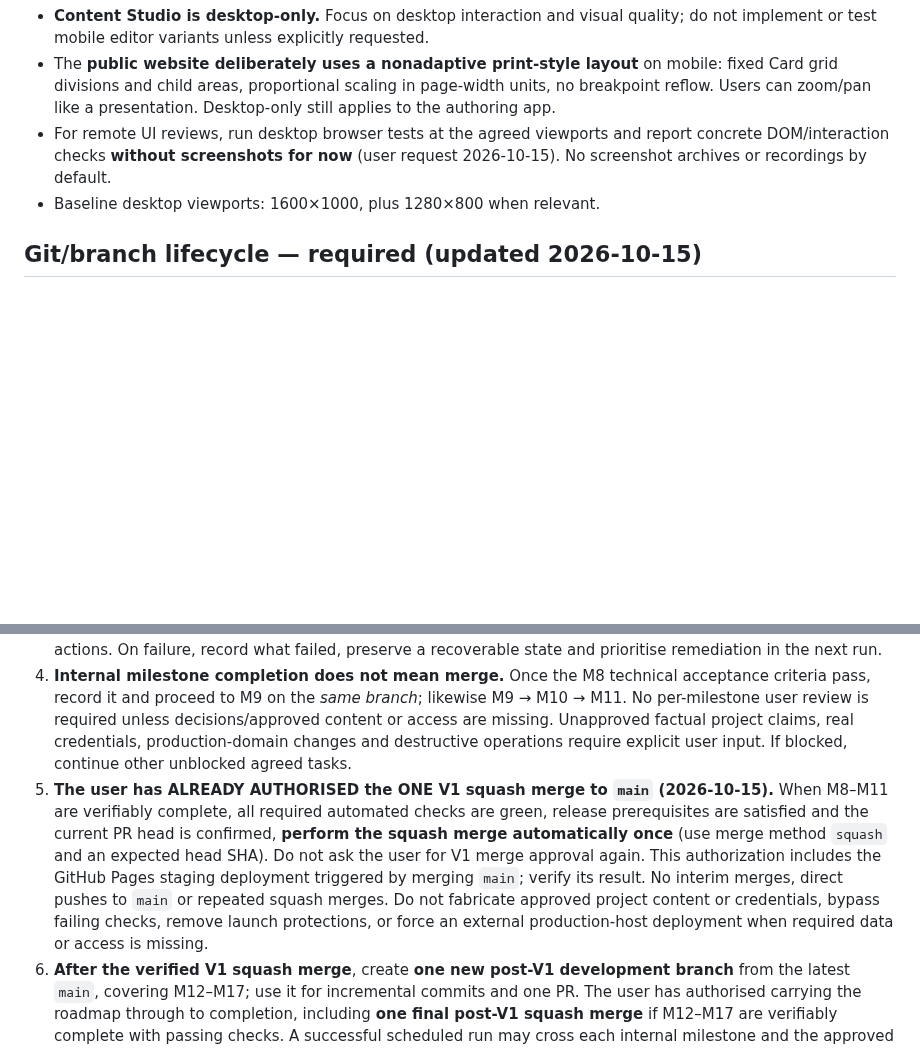
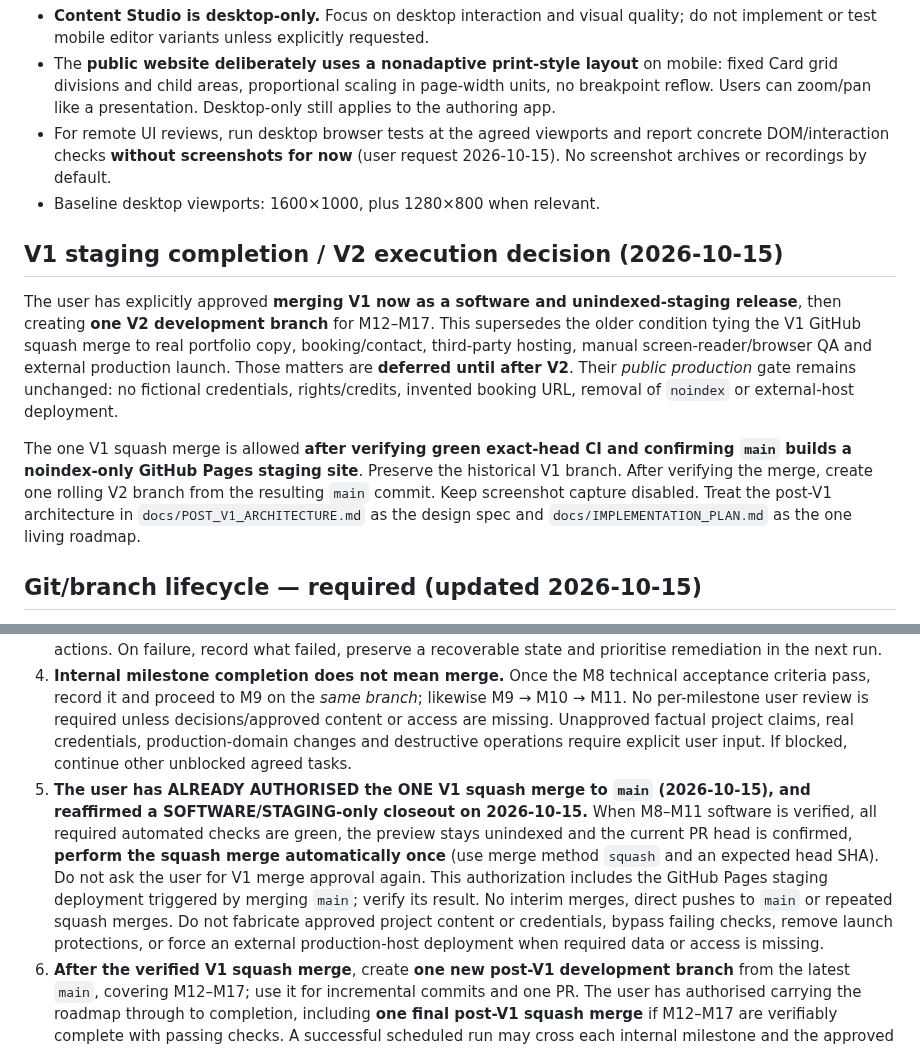
Before and after one commit to teodor-andonov/ta-website-builder-261012, a Markdown page: AGENTS.md, 2 parts joined by grey strips. Drawn GitHub-style; blank space fills up the shorter version.

Commit message:
V1: record explicit staging-only merge authorization and deferral of public launch gates

```diff
--- a/AGENTS.md
+++ b/AGENTS.md
@@ -43,13 +43,19 @@ Maintain the **existing** local file-first JSON Content Studio and its generated
 - For remote UI reviews, run desktop browser tests at the agreed viewports and report concrete DOM/interaction checks **without screenshots for now** (user request 2026-10-15). No screenshot archives or recordings by default.
 - Baseline desktop viewports: 1600×1000, plus 1280×800 when relevant.
 
+## V1 staging completion / V2 execution decision (2026-10-15)
+
+The user has explicitly approved **merging V1 now as a software and unindexed-staging release**, then creating **one V2 development branch** for M12–M17. This supersedes the older condition tying the V1 GitHub squash merge to real portfolio copy, booking/contact, third-party hosting, manual screen-reader/browser QA and external production launch. Those matters are **deferred until after V2**. Their *public production* gate remains unchanged: no fictional credentials, rights/credits, invented booking URL, removal of `noindex` or external-host deployment.
+
+The one V1 squash merge is allowed **after verifying green exact-head CI and confirming `main` builds a noindex-only GitHub Pages staging site**. Preserve the historical V1 branch. After verifying the merge, create one rolling V2 branch from the resulting `main` commit. Keep screenshot capture disabled. Treat the post-V1 architecture in `docs/POST_V1_ARCHITECTURE.md` as the design spec and `docs/IMPLEMENTATION_PLAN.md` as the one living roadmap.
+
 ## Git/branch lifecycle — required (updated 2026-10-15)
 
 1. **One development branch for the entire V1 roadmap (M8–M11).** Continue on `feature/m8-advanced-editor` with draft [PR #23](https://github.com/teodor-andonov/ta-website-builder-261012/pull/23); it is now the *rolling V1 branch*, despite its historical name. Keep `main` stable. Each M8–M11 substep is committed here. Do not create a new branch for M9, M10 or M11.
 2. **Substantial autonomous development cycles are allowed.** Each triggered run should take at least one meaningful roadmap substep when feasible and may complete multiple substeps or a larger coherent slice if complexity, tests and available execution time permit. The agent chooses scope per run. Never split work into trivial commits solely to match an hourly trigger. Do not claim progress for documentation-only updates unless legitimately blocked.
 3. Before edits, fetch current remote branch, roadmap, specialist docs, code and relevant CI. Work only on agreed roadmap tasks. Inspect diffs, validate/build and run available browser/CI checks. Maintain dated logs and next actions. On failure, record what failed, preserve a recoverable state and prioritise remediation in the next run.
 4. **Internal milestone completion does not mean merge.** Once the M8 technical acceptance criteria pass, record it and proceed to M9 on the *same branch*; likewise M9 → M10 → M11. No per-milestone user review is required unless decisions/approved content or access are missing. Unapproved factual project claims, real credentials, production-domain changes and destructive operations require explicit user input. If blocked, continue other unblocked agreed tasks.
-5. **The user has ALREADY AUTHORISED the ONE V1 squash merge to `main` (2026-10-15).** When M8–M11 are verifiably complete, all required automated checks are green, release prerequisites are satisfied and the current PR head is confirmed, **perform the squash merge automatically once** (use merge method `squash` and an expected head SHA). Do not ask the user for V1 merge approval again. This authorization includes the GitHub Pages staging deployment triggered by merging `main`; verify its result. No interim merges, direct pushes to `main` or repeated squash merges. Do not fabricate approved project content or credentials, bypass failing checks, remove launch protections, or force an external production-host deployment when required data or access is missing.
+5. **The user has ALREADY AUTHORISED the ONE V1 squash merge to `main` (2026-10-15), and reaffirmed a SOFTWARE/STAGING-only closeout on 2026-10-15.** When M8–M11 software is verified, all required automated checks are green, the preview stays unindexed and the current PR head is confirmed, **perform the squash merge automatically once** (use merge method `squash` and an expected head SHA). Do not ask the user for V1 merge approval again. This authorization includes the GitHub Pages staging deployment triggered by merging `main`; verify its result. No interim merges, direct pushes to `main` or repeated squash merges. Do not fabricate approved project content or credentials, bypass failing checks, remove launch protections, or force an external production-host deployment when required data or access is missing.
 6. **After the verified V1 squash merge**, create **one new post-V1 development branch** from the latest `main`, covering M12–M17; use it for incremental commits and one PR. The user has authorised carrying the roadmap through to completion, including **one final post-V1 squash merge** if M12–M17 are verifiably complete with passing checks. A successful scheduled run may cross each internal milestone and the approved squash-merge gates; do not stop merely to ask for reapproval. If essential user-controlled content, credentials, live domain decisions or irreversible non-GitHub deployment actions are not available, report the specific blocker and continue other safe work; never claim the stage or release is complete without satisfying its acceptance criteria.
 7. **NEVER delete branches**, even after squash merges, and do not enable GitHub auto-delete. Preserve history and existing head branches unless the user specifically changes this instruction.
 8. Keep [`docs/IMPLEMENTATION_PLAN.md`](docs/IMPLEMENTATION_PLAN.md) as the one living roadmap and update dated [logs](docs/logs/README.md) as changes land. No separate competing roadmap.
```
